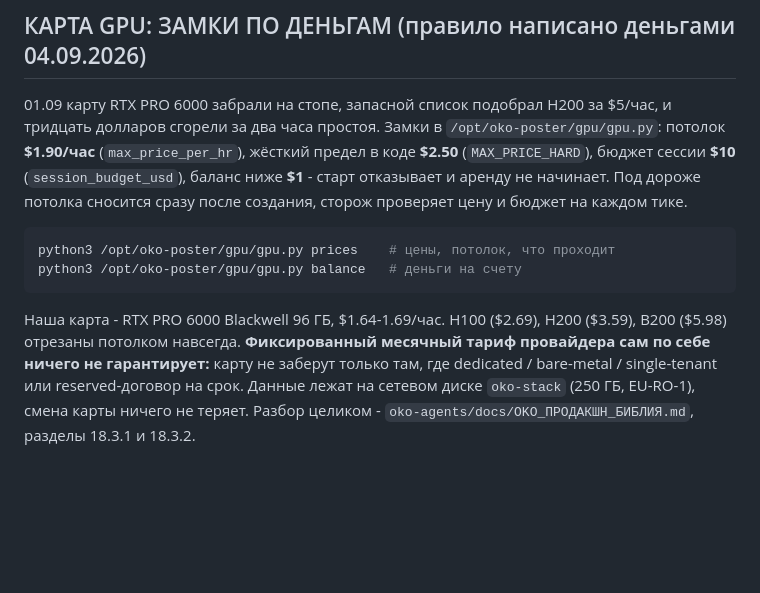
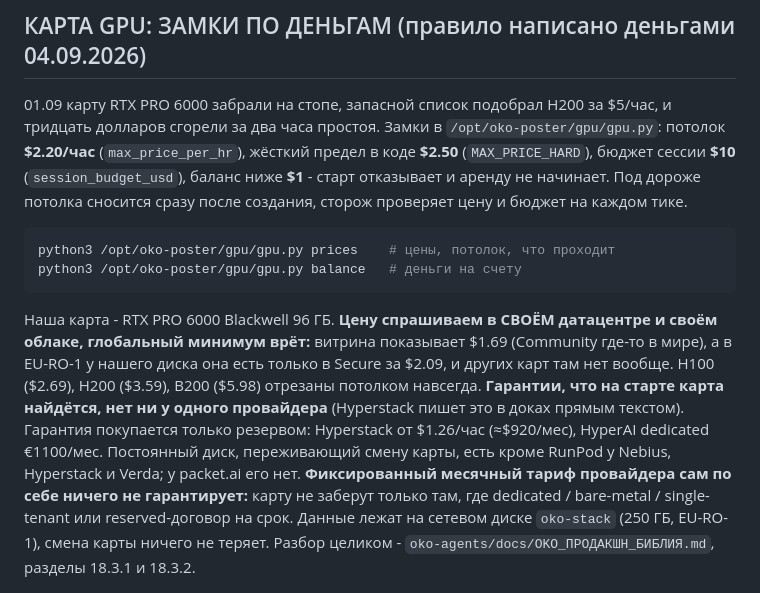
Before and after one commit to gdeoko/oko-magic-skill, a Markdown page: CLAUDE.md, the part around the change. Rendered like a GitHub page; blank space fills up the shorter version.

Commit message:
Карта GPU: потолок 2.20, цены по своему датацентру, гарантия только резервом
Co-Authored-By: Claude Opus 5 <noreply@anthropic.com>
Claude-Session: https://claude.ai/code/session_0153FSQbk8mdFHC9FUPKwxpH

````diff
--- a/CLAUDE.md
+++ b/CLAUDE.md
@@ -103,7 +103,7 @@ cat ~/OKO_MASTER_VAULT.md      # пароли, логины, карты, пас
 
 01.09 карту RTX PRO 6000 забрали на стопе, запасной список подобрал H200 за $5/час,
 и тридцать долларов сгорели за два часа простоя. Замки в `/opt/oko-poster/gpu/gpu.py`:
-потолок **$1.90/час** (`max_price_per_hr`), жёсткий предел в коде **$2.50**
+потолок **$2.20/час** (`max_price_per_hr`), жёсткий предел в коде **$2.50**
 (`MAX_PRICE_HARD`), бюджет сессии **$10** (`session_budget_usd`), баланс ниже **$1** -
 старт отказывает и аренду не начинает. Под дороже потолка сносится сразу после создания,
 сторож проверяет цену и бюджет на каждом тике.
@@ -113,8 +113,14 @@ python3 /opt/oko-poster/gpu/gpu.py prices    # цены, потолок, что
 python3 /opt/oko-poster/gpu/gpu.py balance   # деньги на счету
 ```
 
-Наша карта - RTX PRO 6000 Blackwell 96 ГБ, $1.64-1.69/час. H100 ($2.69), H200 ($3.59),
-B200 ($5.98) отрезаны потолком навсегда. **Фиксированный месячный тариф провайдера сам
+Наша карта - RTX PRO 6000 Blackwell 96 ГБ. **Цену спрашиваем в СВОЁМ датацентре и
+своём облаке, глобальный минимум врёт:** витрина показывает $1.69 (Community где-то
+в мире), а в EU-RO-1 у нашего диска она есть только в Secure за $2.09, и других карт
+там нет вообще. H100 ($2.69), H200 ($3.59), B200 ($5.98) отрезаны потолком навсегда.
+**Гарантии, что на старте карта найдётся, нет ни у одного провайдера** (Hyperstack
+пишет это в доках прямым текстом). Гарантия покупается только резервом: Hyperstack
+от $1.26/час (≈$920/мес), HyperAI dedicated €1100/мес. Постоянный диск, переживающий
+смену карты, есть кроме RunPod у Nebius, Hyperstack и Verda; у packet.ai его нет. **Фиксированный месячный тариф провайдера сам
 по себе ничего не гарантирует:** карту не заберут только там, где dedicated / bare-metal /
 single-tenant или reserved-договор на срок. Данные лежат на сетевом диске `oko-stack`
 (250 ГБ, EU-RO-1), смена карты ничего не теряет.
````
